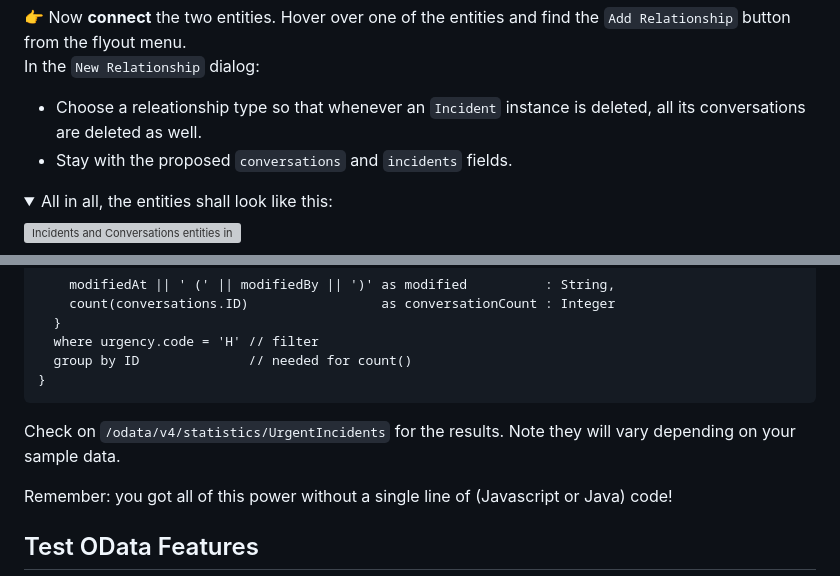
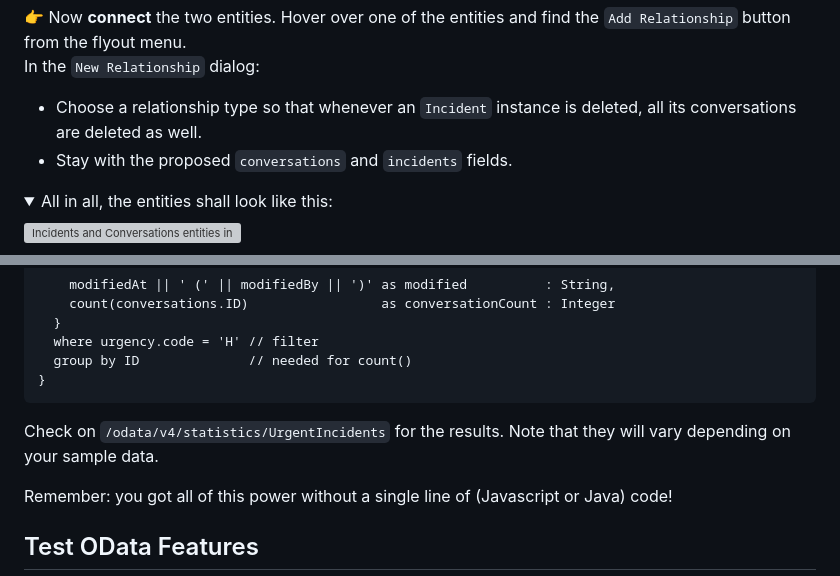
Before and after one commit to SAP-samples/teched2023-AD264, a Markdown page: exercises/ex1/README.md, 2 parts joined by grey strips. GitHub-like rendering; folded sections open; grey boxes are pictures that could not be loaded.

Commit message:
Cosmetics

```diff
--- a/exercises/ex1/README.md
+++ b/exercises/ex1/README.md
@@ -104,7 +104,7 @@ To create such a relationship, the **graphical CDS modeler** in SAP Business App
 
 👉 Now **connect** the two entities.  Hover over one of the entities and find the `Add Relationship` button from the flyout menu. <br>
 In the `New Relationship` dialog:
-- Choose a releationship type so that whenever an `Incident` instance is deleted, all its conversations are deleted as well.
+- Choose a relationship type so that whenever an `Incident` instance is deleted, all its conversations are deleted as well.
 - Stay with the proposed `conversations` and `incidents` fields.
 
 
@@ -518,7 +518,7 @@ service StatisticsService {
 
 <p>
 
-Check on `/odata/v4/statistics/UrgentIncidents` for the results.  Note they will vary depending on your sample data.
+Check on `/odata/v4/statistics/UrgentIncidents` for the results.  Note that they will vary depending on your sample data.
 
 Remember: you got all of this power without a single line of (Javascript or Java) code!
 
```
